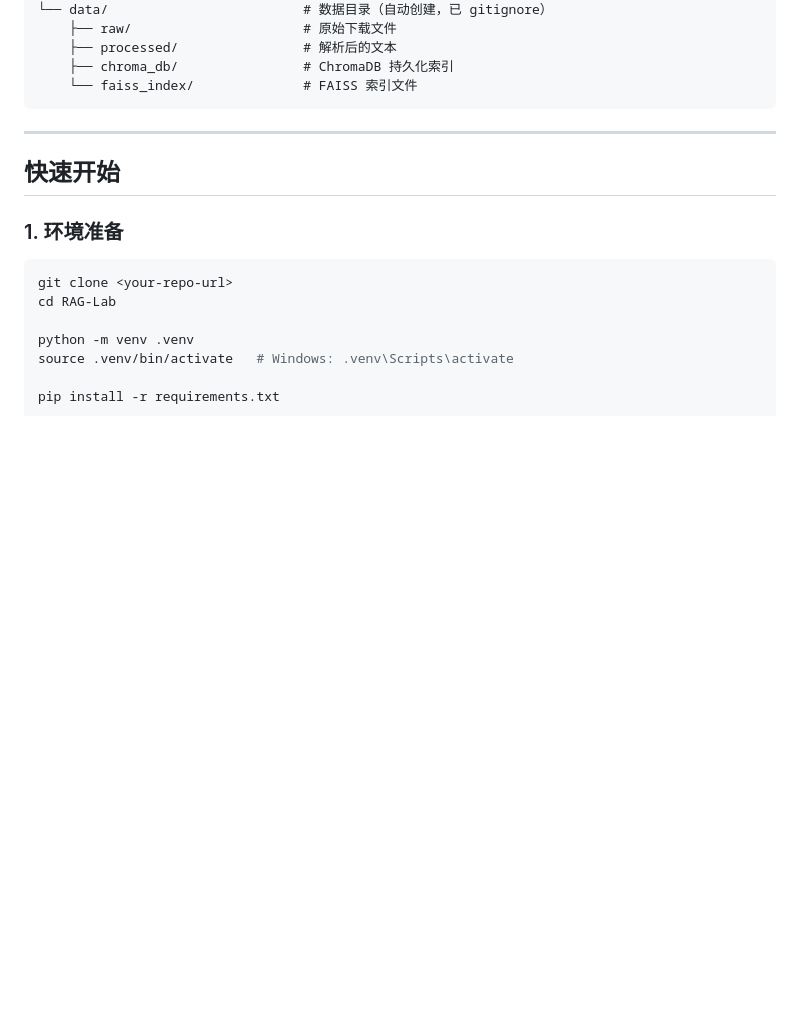
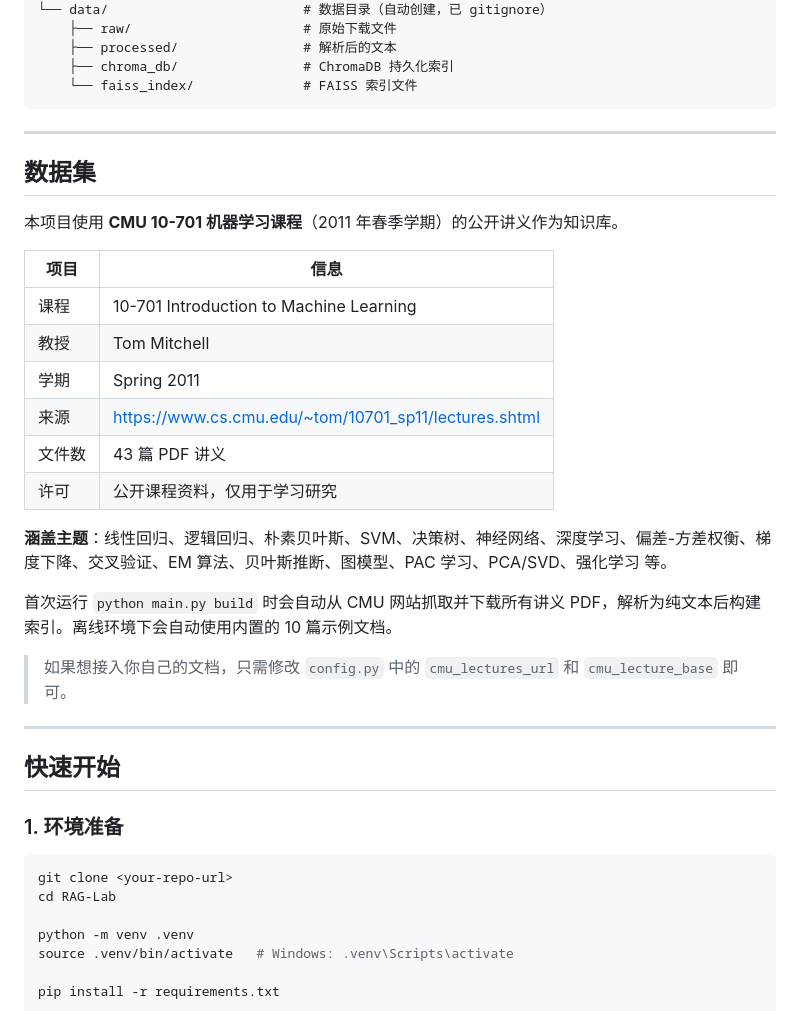
Before and after one commit to jmdonbaba/RAG-Lab, a Markdown page: README.md, the part around the change. Drawn GitHub-style; blank space fills up the shorter version.

Commit message:
docs: add dataset source section to README
Document the CMU 10-701 ML course lectures (Tom Mitchell, Spring 2011)
as the knowledge base — includes course info, topic coverage, and
offline fallback behavior.

````diff
--- a/README.md
+++ b/README.md
@@ -60,6 +60,27 @@ RAG-Lab/
     ├── chroma_db/                # ChromaDB 持久化索引
     └── faiss_index/              # FAISS 索引文件
 ```
+
+---
+
+## 数据集
+
+本项目使用 **CMU 10-701 机器学习课程**（2011 年春季学期）的公开讲义作为知识库。
+
+| 项目 | 信息 |
+|------|------|
+| 课程 | 10-701 Introduction to Machine Learning |
+| 教授 | Tom Mitchell |
+| 学期 | Spring 2011 |
+| 来源 | https://www.cs.cmu.edu/~tom/10701_sp11/lectures.shtml |
+| 文件数 | 43 篇 PDF 讲义 |
+| 许可 | 公开课程资料，仅用于学习研究 |
+
+**涵盖主题**：线性回归、逻辑回归、朴素贝叶斯、SVM、决策树、神经网络、深度学习、偏差-方差权衡、梯度下降、交叉验证、EM 算法、贝叶斯推断、图模型、PAC 学习、PCA/SVD、强化学习 等。
+
+首次运行 `python main.py build` 时会自动从 CMU 网站抓取并下载所有讲义 PDF，解析为纯文本后构建索引。离线环境下会自动使用内置的 10 篇示例文档。
+
+> 如果想接入你自己的文档，只需修改 `config.py` 中的 `cmu_lectures_url` 和 `cmu_lecture_base` 即可。
 
 ---
 
````
